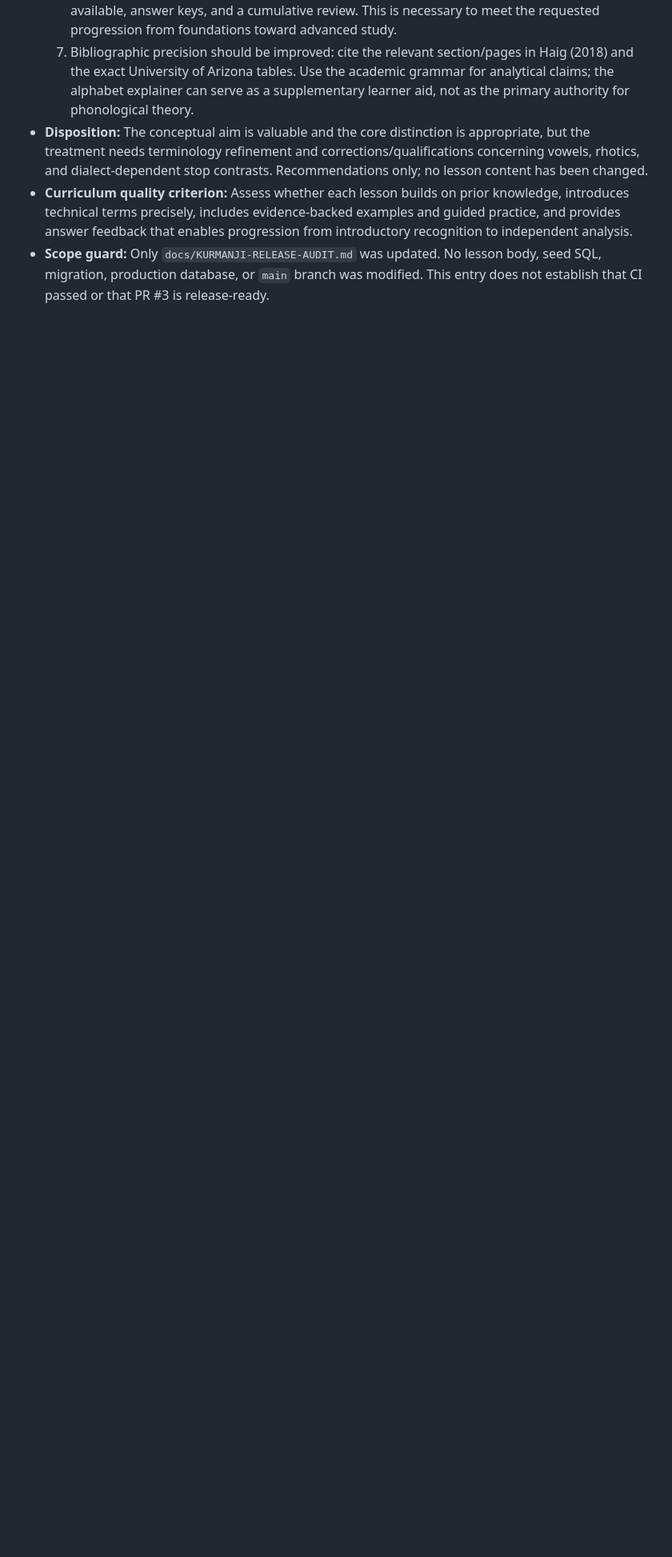
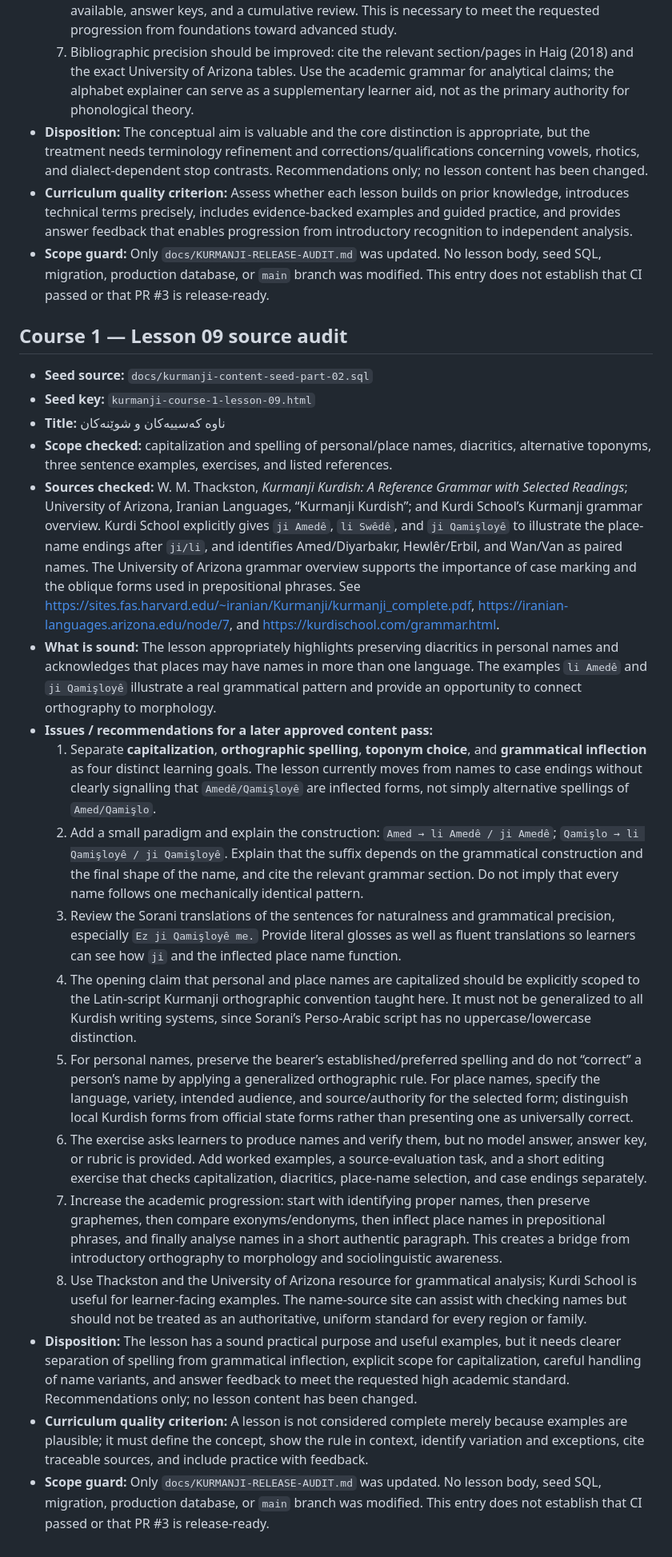
Before and after one commit to avasinim/zanztkurd, a Markdown page: docs/KURMANJI-RELEASE-AUDIT.md, the part around the change. Shown at 80% size. GitHub-like rendering; blank space fills up the shorter version.

Commit message:
docs: audit Kurmanji course 1 lesson 09

```diff
--- a/docs/KURMANJI-RELEASE-AUDIT.md
+++ b/docs/KURMANJI-RELEASE-AUDIT.md
@@ -863,3 +863,24 @@ Before making any lesson edits, prepare a proposed correction plan grouped by se
 - **Disposition:** The conceptual aim is valuable and the core distinction is appropriate, but the treatment needs terminology refinement and corrections/qualifications concerning vowels, rhotics, and dialect-dependent stop contrasts. Recommendations only; no lesson content has been changed.
 - **Curriculum quality criterion:** Assess whether each lesson builds on prior knowledge, introduces technical terms precisely, includes evidence-backed examples and guided practice, and provides answer feedback that enables progression from introductory recognition to independent analysis.
 - **Scope guard:** Only `docs/KURMANJI-RELEASE-AUDIT.md` was updated. No lesson body, seed SQL, migration, production database, or `main` branch was modified. This entry does not establish that CI passed or that PR #3 is release-ready.
+
+## Course 1 — Lesson 09 source audit
+
+- **Seed source:** `docs/kurmanji-content-seed-part-02.sql`
+- **Seed key:** `kurmanji-course-1-lesson-09.html`
+- **Title:** ناوە کەسییەکان و شوێنەکان
+- **Scope checked:** capitalization and spelling of personal/place names, diacritics, alternative toponyms, three sentence examples, exercises, and listed references.
+- **Sources checked:** W. M. Thackston, *Kurmanji Kurdish: A Reference Grammar with Selected Readings*; University of Arizona, Iranian Languages, “Kurmanji Kurdish”; and Kurdi School’s Kurmanji grammar overview. Kurdi School explicitly gives `ji Amedê`, `li Swêdê`, and `ji Qamişloyê` to illustrate the place-name endings after `ji/li`, and identifies Amed/Diyarbakır, Hewlêr/Erbil, and Wan/Van as paired names. The University of Arizona grammar overview supports the importance of case marking and the oblique forms used in prepositional phrases. See https://sites.fas.harvard.edu/~iranian/Kurmanji/kurmanji_complete.pdf, https://iranian-languages.arizona.edu/node/7, and https://kurdischool.com/grammar.html.
+- **What is sound:** The lesson appropriately highlights preserving diacritics in personal names and acknowledges that places may have names in more than one language. The examples `li Amedê` and `ji Qamişloyê` illustrate a real grammatical pattern and provide an opportunity to connect orthography to morphology.
+- **Issues / recommendations for a later approved content pass:**
+  1. Separate **capitalization**, **orthographic spelling**, **toponym choice**, and **grammatical inflection** as four distinct learning goals. The lesson currently moves from names to case endings without clearly signalling that `Amedê/Qamişloyê` are inflected forms, not simply alternative spellings of `Amed/Qamişlo`.
+  2. Add a small paradigm and explain the construction: `Amed → li Amedê / ji Amedê`; `Qamişlo → li Qamişloyê / ji Qamişloyê`. Explain that the suffix depends on the grammatical construction and the final shape of the name, and cite the relevant grammar section. Do not imply that every name follows one mechanically identical pattern.
+  3. Review the Sorani translations of the sentences for naturalness and grammatical precision, especially `Ez ji Qamişloyê me.` Provide literal glosses as well as fluent translations so learners can see how `ji` and the inflected place name function.
+  4. The opening claim that personal and place names are capitalized should be explicitly scoped to the Latin-script Kurmanji orthographic convention taught here. It must not be generalized to all Kurdish writing systems, since Sorani’s Perso-Arabic script has no uppercase/lowercase distinction.
+  5. For personal names, preserve the bearer’s established/preferred spelling and do not “correct” a person’s name by applying a generalized orthographic rule. For place names, specify the language, variety, intended audience, and source/authority for the selected form; distinguish local Kurdish forms from official state forms rather than presenting one as universally correct.
+  6. The exercise asks learners to produce names and verify them, but no model answer, answer key, or rubric is provided. Add worked examples, a source-evaluation task, and a short editing exercise that checks capitalization, diacritics, place-name selection, and case endings separately.
+  7. Increase the academic progression: start with identifying proper names, then preserve graphemes, then compare exonyms/endonyms, then inflect place names in prepositional phrases, and finally analyse names in a short authentic paragraph. This creates a bridge from introductory orthography to morphology and sociolinguistic awareness.
+  8. Use Thackston and the University of Arizona resource for grammatical analysis; Kurdi School is useful for learner-facing examples. The name-source site can assist with checking names but should not be treated as an authoritative, uniform standard for every region or family.
+- **Disposition:** The lesson has a sound practical purpose and useful examples, but it needs clearer separation of spelling from grammatical inflection, explicit scope for capitalization, careful handling of name variants, and answer feedback to meet the requested high academic standard. Recommendations only; no lesson content has been changed.
+- **Curriculum quality criterion:** A lesson is not considered complete merely because examples are plausible; it must define the concept, show the rule in context, identify variation and exceptions, cite traceable sources, and include practice with feedback.
+- **Scope guard:** Only `docs/KURMANJI-RELEASE-AUDIT.md` was updated. No lesson body, seed SQL, migration, production database, or `main` branch was modified. This entry does not establish that CI passed or that PR #3 is release-ready.
```
